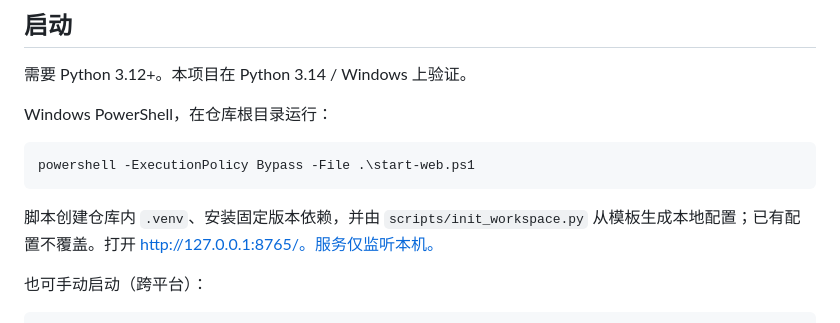
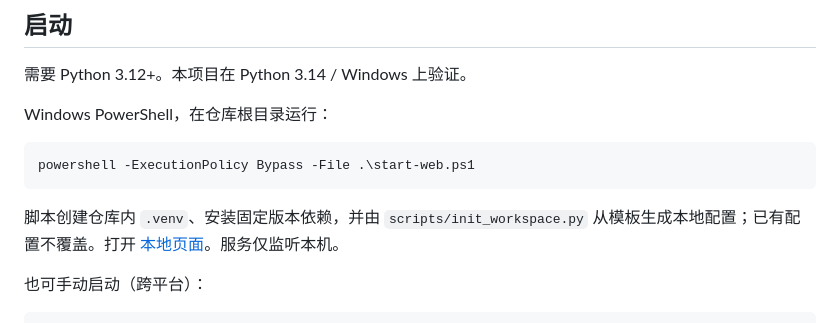
Before and after one commit to akuna12315/industry-research-kb, a Markdown page: README.md, the part around the change. Drawn GitHub-style.

Commit message:
Fix localhost preview link in documentation

````diff
--- a/README.md
+++ b/README.md
@@ -14,7 +14,7 @@ Windows PowerShell，在仓库根目录运行：
 powershell -ExecutionPolicy Bypass -File .\start-web.ps1
 ```
 
-脚本创建仓库内 `.venv`、安装固定版本依赖，并由 `scripts/init_workspace.py` 从模板生成本地配置；已有配置不覆盖。打开 http://127.0.0.1:8765/。服务仅监听本机。
+脚本创建仓库内 `.venv`、安装固定版本依赖，并由 `scripts/init_workspace.py` 从模板生成本地配置；已有配置不覆盖。打开 [本地页面](http://127.0.0.1:8765/)。服务仅监听本机。
 
 也可手动启动（跨平台）：
 
````
